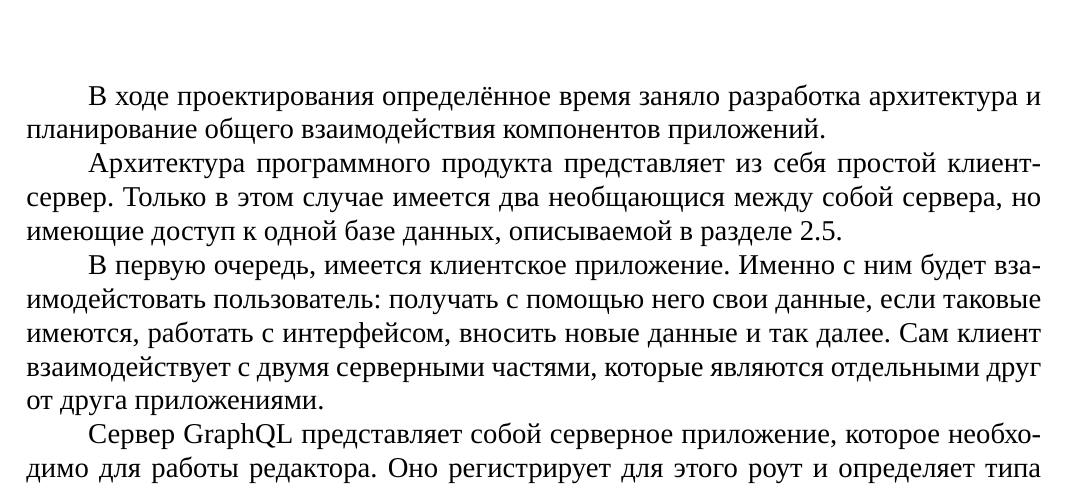
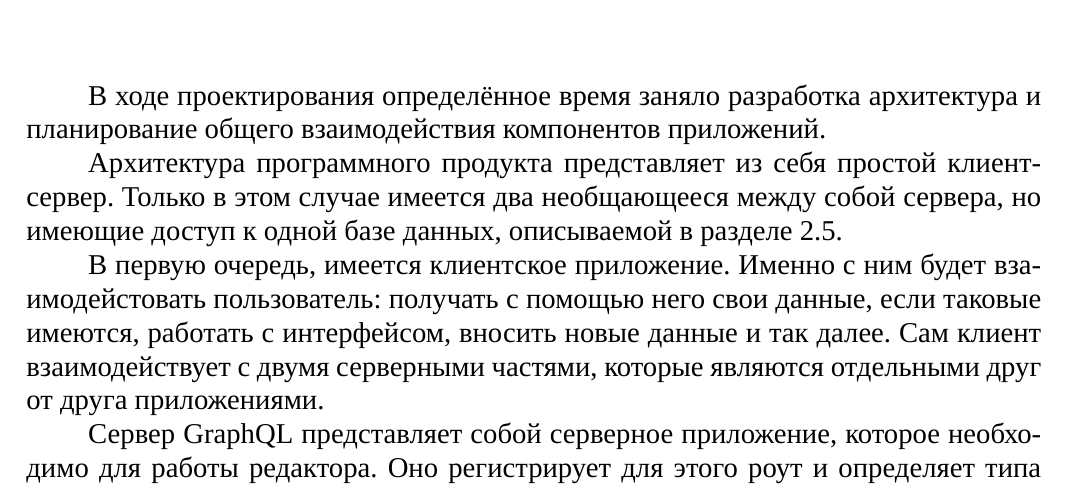
Before and after one commit to leocoan/diplomWorkRKSI, a LaTeX document (main.tex, which reads documents/design.tex): part of page 15 of 31, cut so that both start at the same text. Compiled offline with XeLaTeX; a missing font is replaced by an installed copy or a similar font.

Commit message:
Fix typo

```diff
--- a/documents/design.tex
+++ b/documents/design.tex
@@ -79,7 +79,7 @@
 
 В ходе проектирования определённое время заняло разработка архитектура и планирование общего взаимодействия компонентов приложений.
 
-Архитектура программного продукта представляет из себя простой клиент-сервер. Только в этом случае имеется два необщающися между собой сервера, но имеющие
+Архитектура программного продукта представляет из себя простой клиент-сервер. Только в этом случае имеется два необщающееся между собой сервера, но имеющие
 доступ к одной базе данных, описываемой в разделе \ref{des:bd_section}.
 
 В первую очередь, имеется клиентское приложение. Именно с ним будет взаимодейстовать пользователь: получать с помощью него свои данные, если таковые имеются,
```
